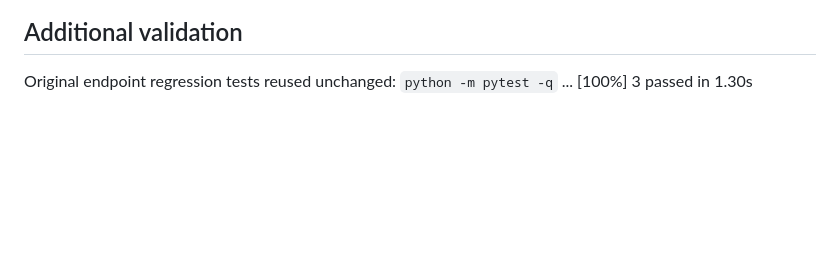
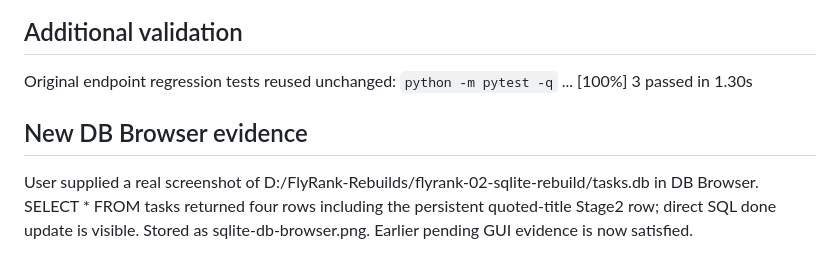
Before and after one commit to cyrillcajucom/flyrank-02-sqlite-rebuild, a Markdown page: BUILDLOG.md, the part around the change. Rendered like a GitHub page; blank space fills up the shorter version.

```diff
--- a/BUILDLOG.md
+++ b/BUILDLOG.md
@@ -22,3 +22,7 @@ PASS clean database auto-creation and persistence after restart
 Original endpoint regression tests reused unchanged: `python -m pytest -q`
 ...                                                                      [100%]
 3 passed in 1.30s
+
+
+## New DB Browser evidence
+User supplied a real screenshot of D:/FlyRank-Rebuilds/flyrank-02-sqlite-rebuild/tasks.db in DB Browser. SELECT * FROM tasks returned four rows including the persistent quoted-title Stage2 row; direct SQL done update is visible. Stored as sqlite-db-browser.png. Earlier pending GUI evidence is now satisfied.
```
Also changed, not shown: README.md (+5 -1 lines), sqlite-db-browser.png (added).
